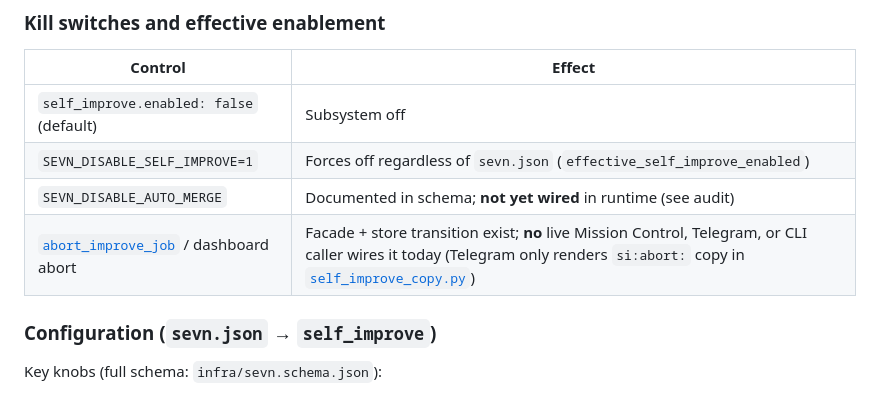
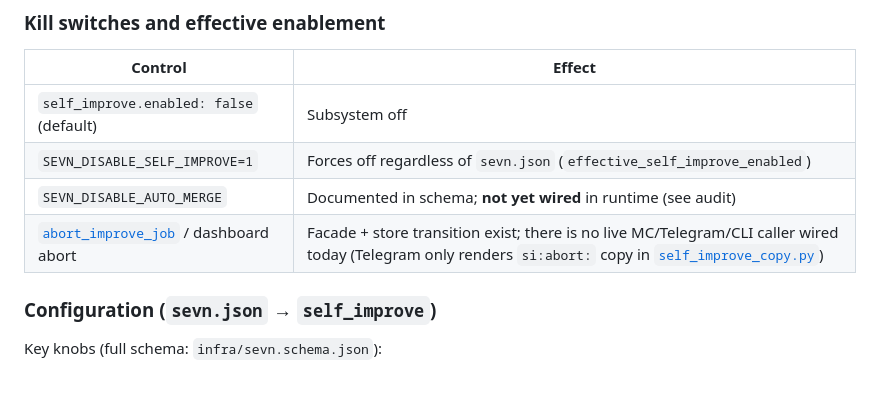
Before and after one commit to sevn-bot/sevn, a Markdown page: docs/readmes/self-improve.md, the part around the change. Drawn GitHub-style.

Commit message:
docs(readme): fix curated L1-L2 drift (W5)
Align self-improve abort-surface copy with D15 anchor (no live MC/Telegram/CLI caller).

Co-authored-by: Cursor <cursoragent@cursor.com>

```diff
--- a/docs/readmes/self-improve.md
+++ b/docs/readmes/self-improve.md
@@ -55,7 +55,7 @@ Terminal states include `merged` (promotion complete) and `aborted` (operator or
 | `self_improve.enabled: false` (default) | Subsystem off |
 | `SEVN_DISABLE_SELF_IMPROVE=1` | Forces off regardless of `sevn.json` (`effective_self_improve_enabled`) |
 | `SEVN_DISABLE_AUTO_MERGE` | Documented in schema; **not yet wired** in runtime (see audit) |
-| [`abort_improve_job`](../../src/sevn/self_improve/facade.py#L547) / dashboard abort | Facade + store transition exist; **no** live Mission Control, Telegram, or CLI caller wires it today (Telegram only renders `si:abort:` copy in [`self_improve_copy.py`](../../src/sevn/channels/self_improve_copy.py)) |
+| [`abort_improve_job`](../../src/sevn/self_improve/facade.py#L547) / dashboard abort | Facade + store transition exist; there is no live MC/Telegram/CLI caller wired today (Telegram only renders `si:abort:` copy in [`self_improve_copy.py`](../../src/sevn/channels/self_improve_copy.py)) |
 
 ### Configuration (`sevn.json` → `self_improve`)
 
```
